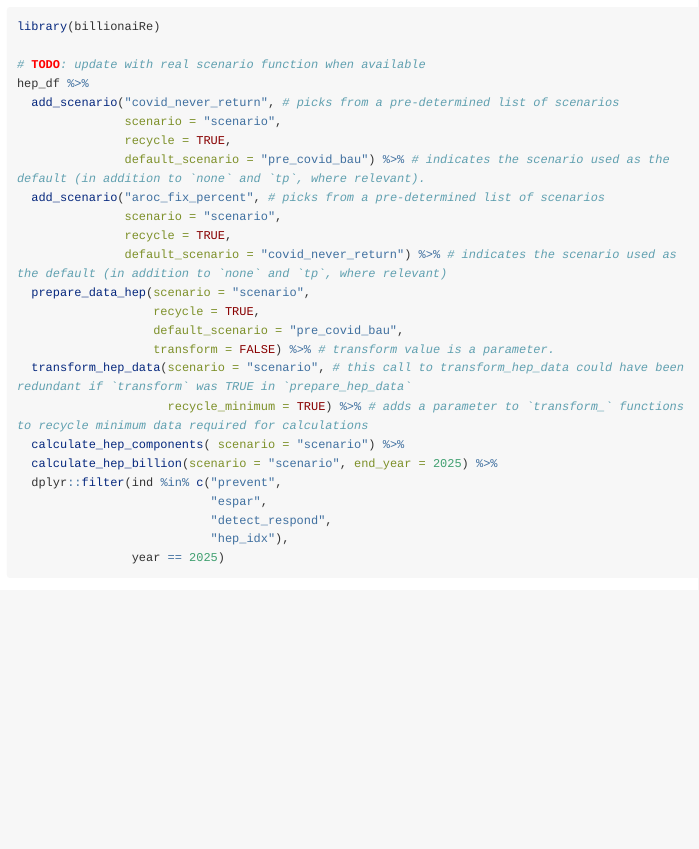
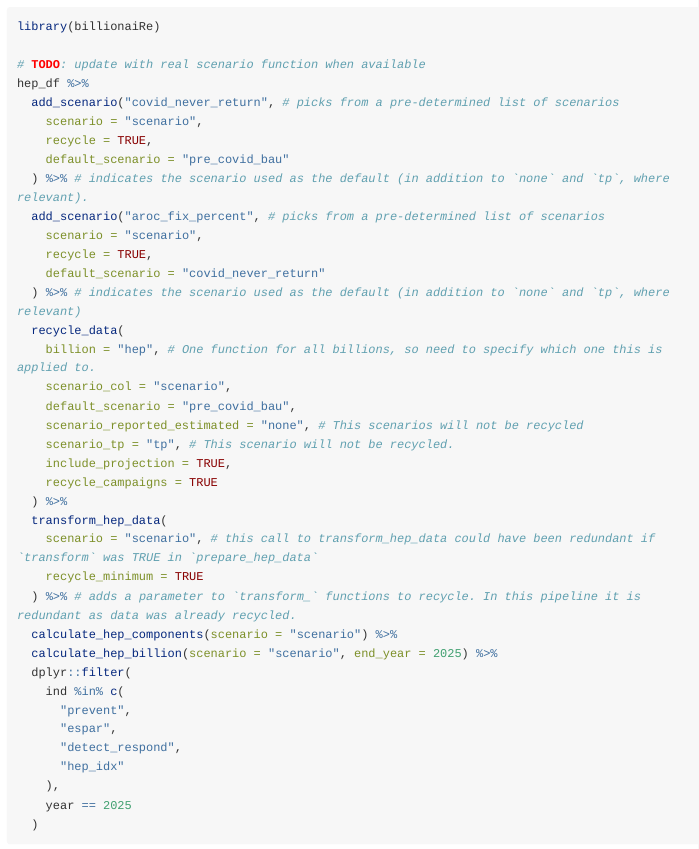
Before and after one commit to gpw13/billionaiRe, an R Markdown document (vignettes/scenarios.Rmd): the page in a window 1100 px wide, from 1610 px down. Rendered offline with R 4.5, knitr and Pandoc, with nearby package versions; long lines of code are wrapped.

Commit message:
document recycling functions

````diff
--- a/vignettes/scenarios.Rmd
+++ b/vignettes/scenarios.Rmd
@@ -80,26 +77,39 @@ library(billionaiRe)
 # TODO: update with real scenario function when available
 hep_df %>%
   add_scenario("covid_never_return", # picks from a pre-determined list of scenarios
-               scenario = "scenario",
-               recycle = TRUE,
-               default_scenario = "pre_covid_bau") %>% # indicates the scenario used as the default (in addition to `none` and `tp`, where relevant).
+    scenario = "scenario",
+    recycle = TRUE,
+    default_scenario = "pre_covid_bau"
+  ) %>% # indicates the scenario used as the default (in addition to `none` and `tp`, where relevant).
   add_scenario("aroc_fix_percent", # picks from a pre-determined list of scenarios
-               scenario = "scenario",
-               recycle = TRUE,
-               default_scenario = "covid_never_return") %>% # indicates the scenario used as the default (in addition to `none` and `tp`, where relevant)
-  prepare_data_hep(scenario = "scenario",
-                   recycle = TRUE,
-                   default_scenario = "pre_covid_bau",
-                   transform = FALSE) %>% # transform value is a parameter.
-  transform_hep_data(scenario = "scenario", # this call to transform_hep_data could have been redundant if `transform` was TRUE in `prepare_hep_data`
-                     recycle_minimum = TRUE) %>% # adds a parameter to `transform_` functions to recycle minimum data required for calculations
-  calculate_hep_components( scenario = "scenario") %>%
+    scenario = "scenario",
+    recycle = TRUE,
+    default_scenario = "covid_never_return"
+  ) %>% # indicates the scenario used as the default (in addition to `none` and `tp`, where relevant)
+  recycle_data(
+    billion = "hep", # One function for all billions, so need to specify which one this is applied to.
+    scenario_col = "scenario",
+    default_scenario = "pre_covid_bau",
+    scenario_reported_estimated = "none", # This scenarios will not be recycled
+    scenario_tp = "tp", # This scenario will not be recycled.
+    include_projection = TRUE,
+    recycle_campaigns = TRUE
+  ) %>%
+  transform_hep_data(
+    scenario = "scenario", # this call to transform_hep_data could have been redundant if `transform` was TRUE in `prepare_hep_data`
+    recycle_minimum = TRUE
+  ) %>% # adds a parameter to `transform_` functions to recycle. In this pipeline it is redundant as data was already recycled.
+  calculate_hep_components(scenario = "scenario") %>%
   calculate_hep_billion(scenario = "scenario", end_year = 2025) %>%
-  dplyr::filter(ind %in% c("prevent",
-                           "espar",
-                           "detect_respond",
-                           "hep_idx"),
-                year == 2025)
+  dplyr::filter(
+    ind %in% c(
+      "prevent",
+      "espar",
+      "detect_respond",
+      "hep_idx"
+    ),
+    year == 2025
+  )
 ```
 
 The `add_scenario` functions is built on a range of pre-defined set of scenarios calculation functions that are called within the add_scenario function. There is then two layers of scenario functions that can be called :
````
Also changed, not shown: R/recycle_data.R (+75 -15 lines), vignettes/scenarios.Rmd (3 more changed lines), 5 other files.
